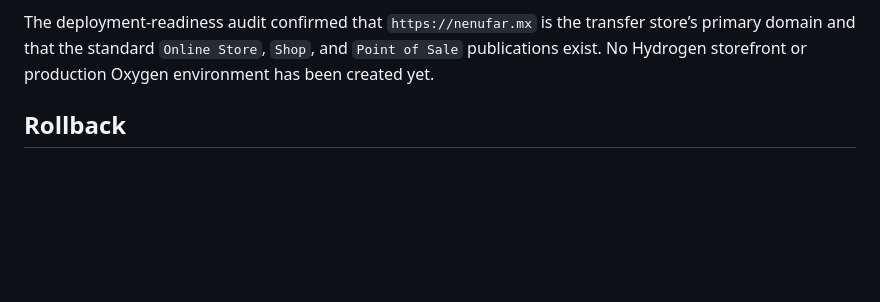
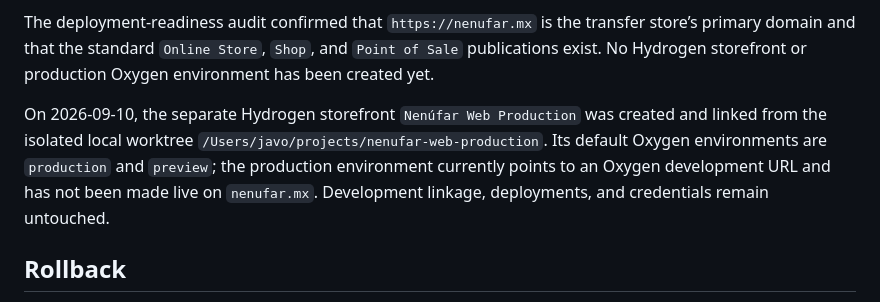
Before and after one commit to holaontiveros/nenufar-web, a Markdown page: docs/plans/production-store-bootstrap.md, the part around the change. Rendered like a GitHub page; blank space fills up the shorter version.

Commit message:
chore: create isolated production storefront

```diff
--- a/docs/plans/production-store-bootstrap.md
+++ b/docs/plans/production-store-bootstrap.md
@@ -68,6 +68,8 @@ The two Product reference metafields were created on 2026-09-10 as the approved
 
 The deployment-readiness audit confirmed that `https://nenufar.mx` is the transfer store’s primary domain and that the standard `Online Store`, `Shop`, and `Point of Sale` publications exist. No Hydrogen storefront or production Oxygen environment has been created yet.
 
+On 2026-09-10, the separate Hydrogen storefront `Nenúfar Web Production` was created and linked from the isolated local worktree `/Users/javo/projects/nenufar-web-production`. Its default Oxygen environments are `production` and `preview`; the production environment currently points to an Oxygen development URL and has not been made live on `nenufar.mx`. Development linkage, deployments, and credentials remain untouched.
+
 ## Rollback
 
 For a schema bootstrap failure, correct or remove only definitions created in that incomplete chunk after confirming they have no values or references. Never delete merchant-created products, orders, files, or existing custom data as part of rollback.
```
Also changed, not shown: docs/architecture/ADR-2026-09-10-isolated-production-hydrogen-boundary.md (added, +29 -0 lines), docs/changes/2026-09-10-create-isolated-production-hydrogen-storefront.md (added, +30 -0 lines).
